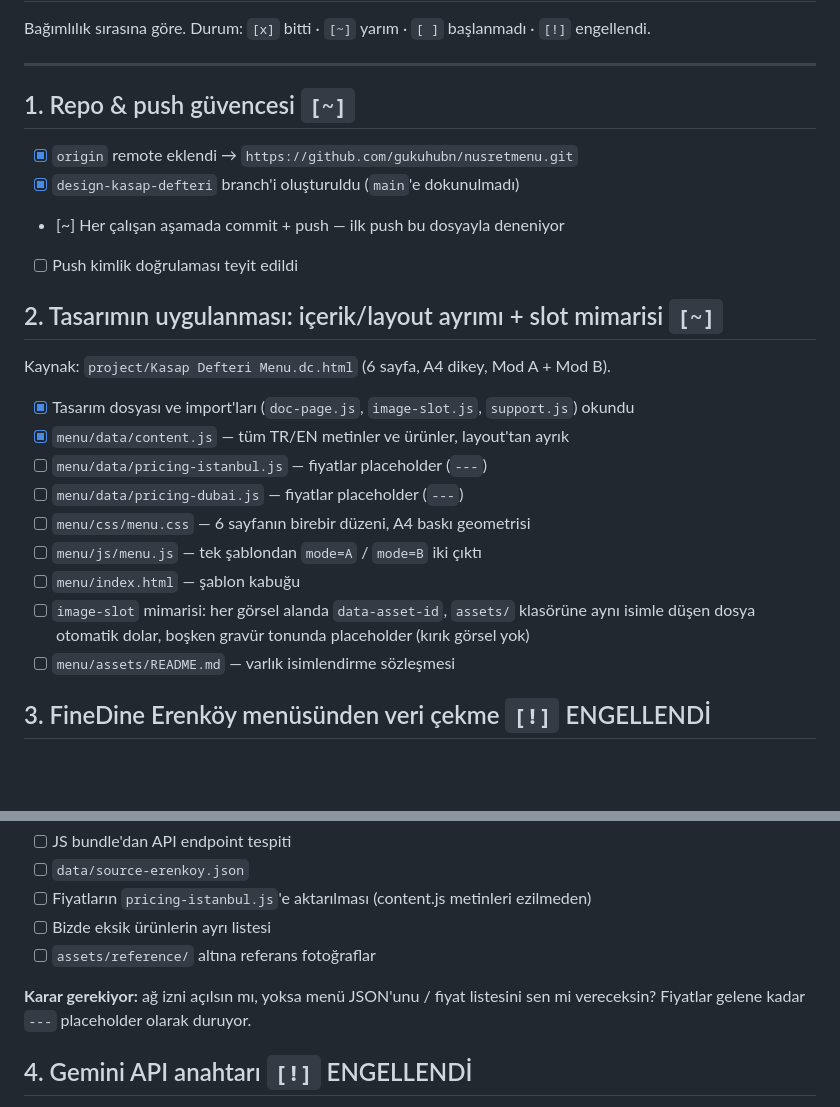
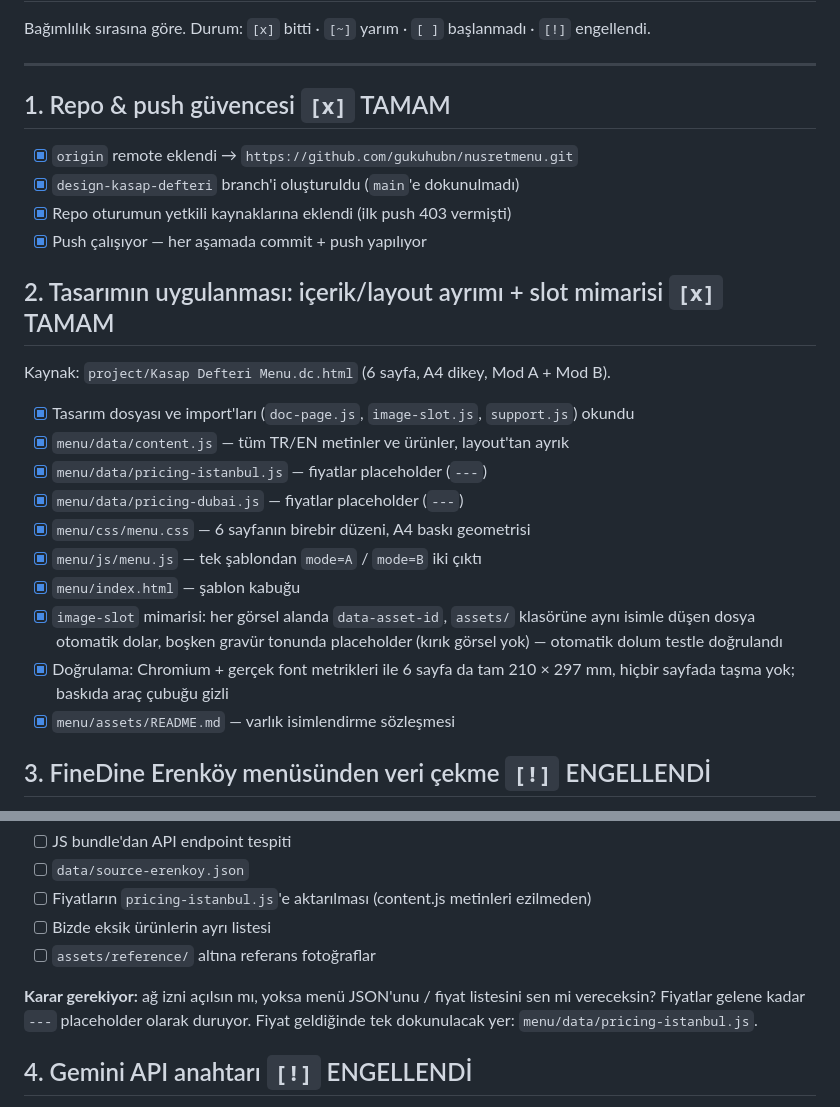
Before and after one commit to gukuhubn/nusretmenu, a Markdown page: GOREVLER.md, 2 parts joined by grey strips. GitHub-like rendering; blank space fills up the shorter version.

Commit message:
GOREVLER.md: görev 1 ve 2 tamamlandı olarak işaretlendi
Co-Authored-By: Claude Opus 5 (1M context) <noreply@anthropic.com>
Claude-Session: https://claude.ai/code/session_01Pex9qzGSLN41XSMPt7Zh8d

```diff
--- a/GOREVLER.md
+++ b/GOREVLER.md
@@ -4,28 +4,30 @@ Bağımlılık sırasına göre. Durum: `[x]` bitti · `[~]` yarım · `[ ]` ba
 
 ---
 
-## 1. Repo & push güvencesi  `[~]`
+## 1. Repo & push güvencesi  `[x]` TAMAM
 
 - [x] `origin` remote eklendi → `https://github.com/gukuhubn/nusretmenu.git`
 - [x] `design-kasap-defteri` branch'i oluşturuldu (`main`'e dokunulmadı)
-- [~] Her çalışan aşamada commit + push — ilk push bu dosyayla deneniyor
-- [ ] Push kimlik doğrulaması teyit edildi
+- [x] Repo oturumun yetkili kaynaklarına eklendi (ilk push 403 vermişti)
+- [x] Push çalışıyor — her aşamada commit + push yapılıyor
 
-## 2. Tasarımın uygulanması: içerik/layout ayrımı + slot mimarisi  `[~]`
+## 2. Tasarımın uygulanması: içerik/layout ayrımı + slot mimarisi  `[x]` TAMAM
 
 Kaynak: `project/Kasap Defteri Menu.dc.html` (6 sayfa, A4 dikey, Mod A + Mod B).
 
 - [x] Tasarım dosyası ve import'ları (`doc-page.js`, `image-slot.js`, `support.js`) okundu
 - [x] `menu/data/content.js` — tüm TR/EN metinler ve ürünler, layout'tan ayrık
-- [ ] `menu/data/pricing-istanbul.js` — fiyatlar placeholder (`---`)
-- [ ] `menu/data/pricing-dubai.js` — fiyatlar placeholder (`---`)
-- [ ] `menu/css/menu.css` — 6 sayfanın birebir düzeni, A4 baskı geometrisi
-- [ ] `menu/js/menu.js` — tek şablondan `mode=A` / `mode=B` iki çıktı
-- [ ] `menu/index.html` — şablon kabuğu
-- [ ] `image-slot` mimarisi: her görsel alanda `data-asset-id`, `assets/` klasörüne
+- [x] `menu/data/pricing-istanbul.js` — fiyatlar placeholder (`---`)
+- [x] `menu/data/pricing-dubai.js` — fiyatlar placeholder (`---`)
+- [x] `menu/css/menu.css` — 6 sayfanın birebir düzeni, A4 baskı geometrisi
+- [x] `menu/js/menu.js` — tek şablondan `mode=A` / `mode=B` iki çıktı
+- [x] `menu/index.html` — şablon kabuğu
+- [x] `image-slot` mimarisi: her görsel alanda `data-asset-id`, `assets/` klasörüne
       aynı isimle düşen dosya otomatik dolar, boşken gravür tonunda placeholder
-      (kırık görsel yok)
-- [ ] `menu/assets/README.md` — varlık isimlendirme sözleşmesi
+      (kırık görsel yok) — otomatik dolum testle doğrulandı
+- [x] Doğrulama: Chromium + gerçek font metrikleri ile 6 sayfa da tam
+      210 × 297 mm, hiçbir sayfada taşma yok; baskıda araç çubuğu gizli
+- [x] `menu/assets/README.md` — varlık isimlendirme sözleşmesi
 
 ## 3. FineDine Erenköy menüsünden veri çekme  `[!]` ENGELLENDİ
 
@@ -40,6 +42,7 @@ Kaynak: `project/Kasap Defteri Menu.dc.html` (6 sayfa, A4 dikey, Mod A + Mod B).
 
 **Karar gerekiyor:** ağ izni açılsın mı, yoksa menü JSON'unu / fiyat listesini
 sen mi vereceksin? Fiyatlar gelene kadar `---` placeholder olarak duruyor.
+Fiyat geldiğinde tek dokunulacak yer: `menu/data/pricing-istanbul.js`.
 
 ## 4. Gemini API anahtarı  `[!]` ENGELLENDİ
 
```
